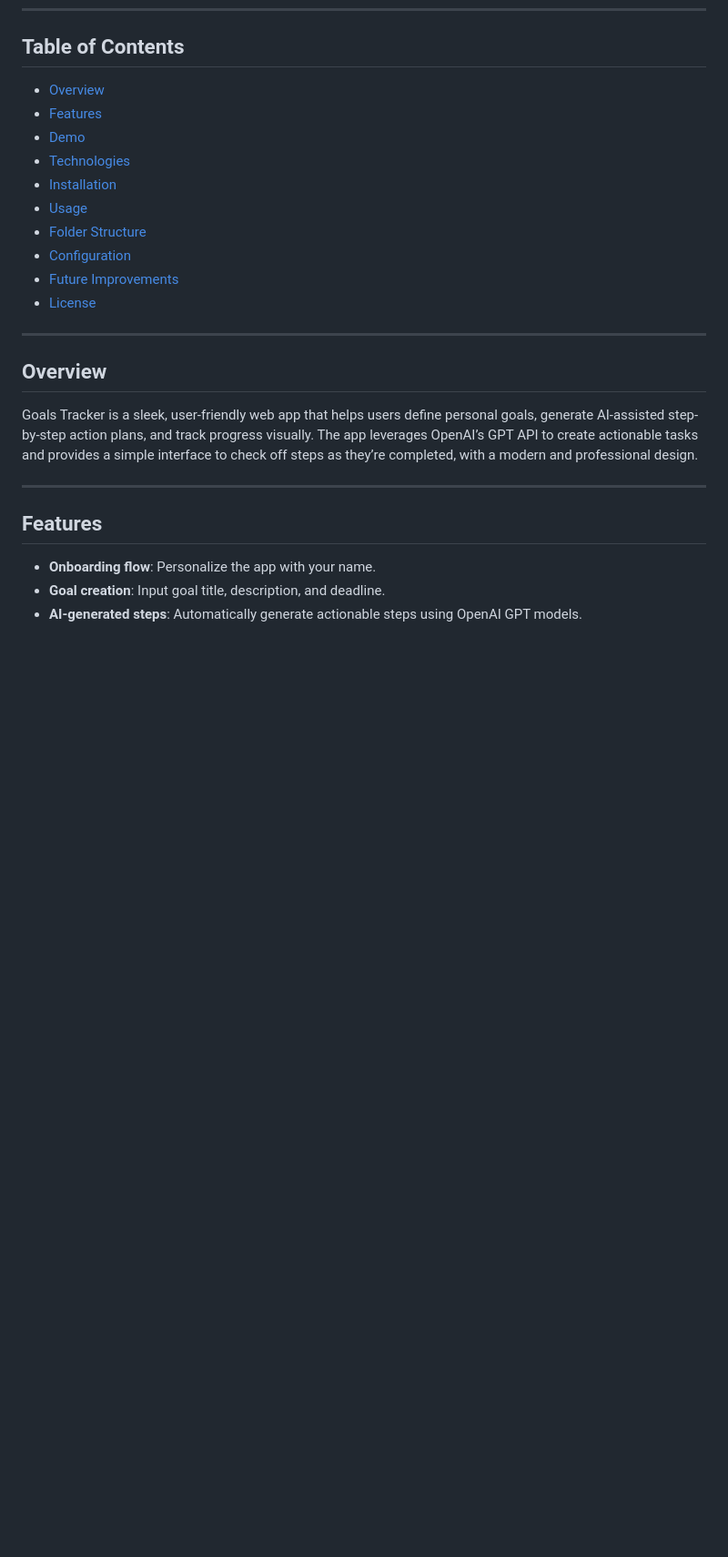
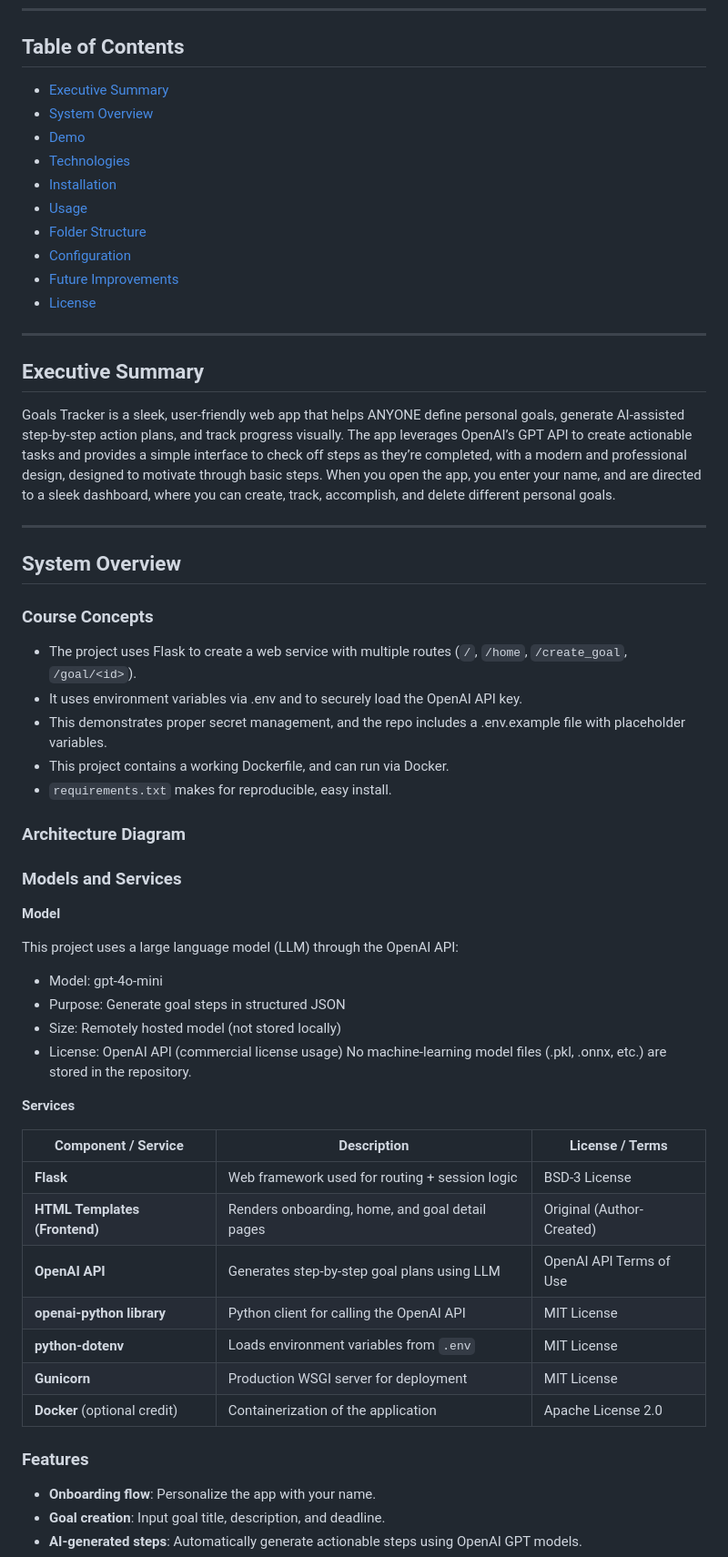
Before and after one commit to alibpowell/Goals-Tracker, a Markdown page: README.md, the part around the change printed below. Shown: that part at 91% size. Rendered like a GitHub page; blank space fills up the shorter version.

```diff
--- a/README.md
+++ b/README.md
@@ -7,8 +7,8 @@ Public URL: https://goals-tracker-sxcd.onrender.com
 ---
 
 ## Table of Contents
-- [Overview](#overview)
-- [Features](#features)
+- [Executive Summary](#executive-sumamry)
+- [System Overview](#system-overview)
 - [Demo](#demo)
 - [Technologies](#technologies)
 - [Installation](#installation)
@@ -20,13 +20,48 @@ Public URL: https://goals-tracker-sxcd.onrender.com
 
 ---
 
-## Overview
+## Executive Summary
 
-Goals Tracker is a sleek, user-friendly web app that helps users define personal goals, generate AI-assisted step-by-step action plans, and track progress visually. The app leverages OpenAI’s GPT API to create actionable tasks and provides a simple interface to check off steps as they’re completed, with a modern and professional design.
+Goals Tracker is a sleek, user-friendly web app that helps ANYONE define personal goals, generate AI-assisted step-by-step action plans, and track progress visually. The app leverages OpenAI’s GPT API to create actionable tasks and provides a simple interface to check off steps as they’re completed, with a modern and professional design, designed to motivate through basic steps. When you open the app, you enter your name, and are directed to a sleek dashboard, where you can create, track, accomplish, and delete different personal goals.
 
 ---
 
-## Features
+## System Overview
+
+### Course Concepts
+
+* The project uses Flask to create a web service with multiple routes (`/`, `/home`, `/create_goal`, `/goal/<id>`).
+* It uses environment variables via .env and to securely load the OpenAI API key.
+* This demonstrates proper secret management, and the repo includes a .env.example file with placeholder variables.
+* This project contains a working Dockerfile, and can run via Docker.
+* `requirements.txt` makes for reproducible, easy install.
+
+### Architecture Diagram
+
+### Models and Services
+
+**Model**
+
+This project uses a large language model (LLM) through the OpenAI API:
+* Model: gpt-4o-mini
+* Purpose: Generate goal steps in structured JSON
+* Size: Remotely hosted model (not stored locally)
+* License: OpenAI API (commercial license usage)
+No machine-learning model files (.pkl, .onnx, etc.) are stored in the repository.
+
+**Services**
+
+| Component / Service           | Description                                      | License / Terms              |
+|------------------------------|--------------------------------------------------|------------------------------|
+| **Flask**                    | Web framework used for routing + session logic   | BSD-3 License                |
+| **HTML Templates (Frontend)**| Renders onboarding, home, and goal detail pages  | Original (Author-Created)    |
+| **OpenAI API**               | Generates step-by-step goal plans using LLM      | OpenAI API Terms of Use      |
+| **openai-python library**    | Python client for calling the OpenAI API         | MIT License                  |
+| **python-dotenv**            | Loads environment variables from `.env`          | MIT License                  |
+| **Gunicorn**                 | Production WSGI server for deployment            | MIT License                  |
+| **Docker** (optional credit) | Containerization of the application              | Apache License 2.0           |
+
+### Features
 
 - **Onboarding flow**: Personalize the app with your name.
 - **Goal creation**: Input goal title, description, and deadline.
```
Also changed, not shown: other parts of README.md (+6 -6 lines).
